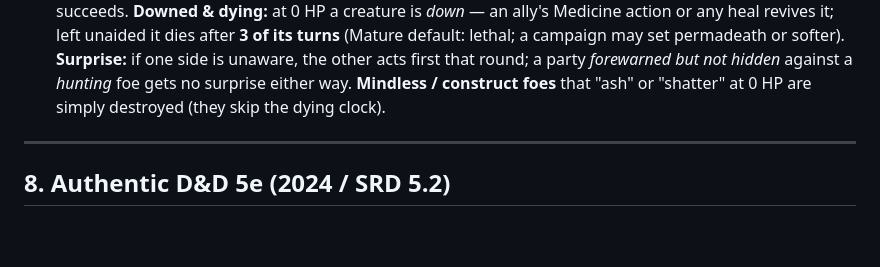
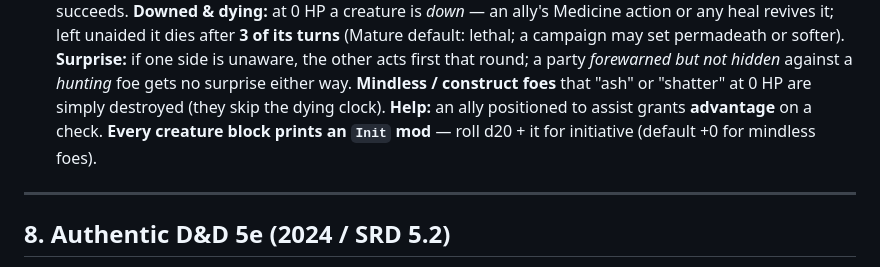
Before and after one commit to jamessw-ntv/blue-prince-log, a Markdown page: campaign/AI-DUNGEON-MASTER.md, the part around the change. Drawn GitHub-style; blank space fills up the shorter version.

```diff
--- a/campaign/AI-DUNGEON-MASTER.md
+++ b/campaign/AI-DUNGEON-MASTER.md
@@ -159,7 +159,9 @@ consequences are the currency; never stall.
   a campaign may set permadeath or softer). **Surprise:** if one side is unaware, the other
   acts first that round; a party *forewarned but not hidden* against a *hunting* foe gets no
   surprise either way. **Mindless / construct foes** that "ash" or "shatter" at 0 HP are simply
-  destroyed (they skip the dying clock).
+  destroyed (they skip the dying clock). **Help:** an ally positioned to assist grants **advantage** on a
+  check. **Every creature block prints an `Init` mod** — roll d20 + it for initiative (default
+  +0 for mindless foes).
 
 ---
 
```
Also changed, not shown: campaign/LEARNINGS.md (+19 -0 lines), campaign/adventures/smoke-over-bramblewick.md (+4 -4 lines).
